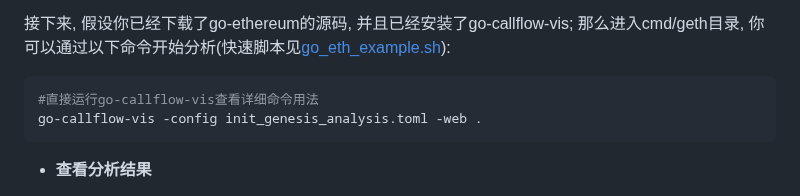
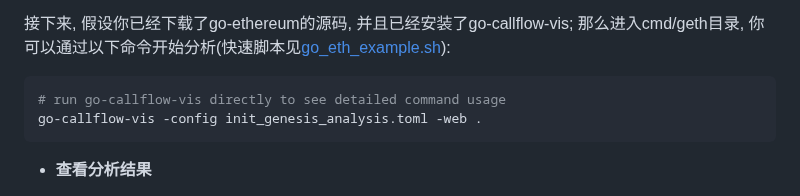
Before and after one commit to laindream/go-callflow-vis, a Markdown page: README_zh.md, the part around the change. Rendered like a GitHub page.

Commit message:
feat: update readme

````diff
--- a/README_zh.md
+++ b/README_zh.md
@@ -62,7 +62,7 @@ name = { rules = [{ type = "contain", content = "triedb.Database" }] }
 接下来, 假设你已经下载了go-ethereum的源码, 并且已经安装了go-callflow-vis; 那么进入cmd/geth目录, 你可以通过以下命令开始分析(快速脚本见[go_eth_example.sh](example/go_eth_example.sh)):
 
 ```shell
-#直接运行go-callflow-vis查看详细命令用法
+# run go-callflow-vis directly to see detailed command usage
 go-callflow-vis -config init_genesis_analysis.toml -web .
 ```
 
````
Also changed, not shown: README.md (+1 -1 lines).
